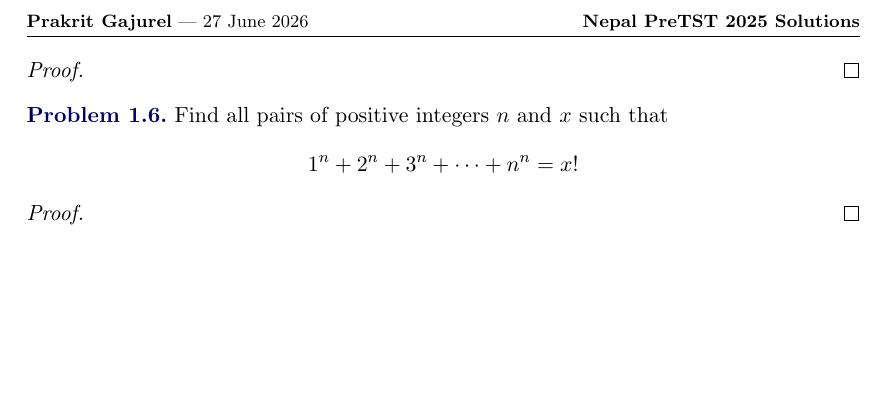
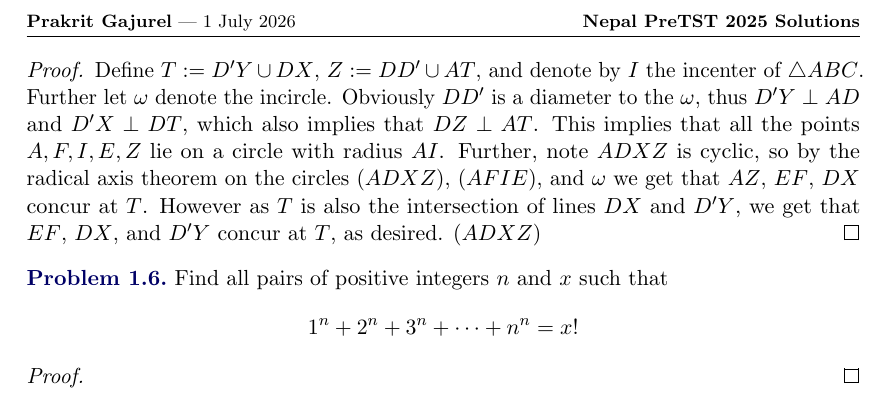
Before and after one commit to GodChungus/Nepal-PreTST-Solutions, a LaTeX document (ptst25.tex): part of page 2 of 2, cut so that both start at the same text, the shorter picture padded with empty space. The pictures show the PDF file ptst25.pdf that the author committed with the source.

Commit message:
Add files via upload

```diff
--- a/ptst25.tex
+++ b/ptst25.tex
@@ -5,7 +5,7 @@
 \begin{document}
 \title{Nepal PreTST 2025 Solutions}
 \author{Prakrit Gajurel}
-\date{27 June 2026}
+\date{1 July 2026}
 \maketitle
 
 \section{Problems}
@@ -55,7 +55,14 @@
 \end{problem}
 
 \begin{proof}
-
+    Define $T := D'Y \cup DX$, $Z := DD' \cup AT$, and denote by $I$ the incenter of $\triangle ABC$. Further let $\omega$ denote the
+    incircle.
+    Obviously $DD'$ is a diameter to the $\omega$, thus $D'Y \perp AD$ and $D'X \perp DT$, which also implies that $DZ \perp AT$.
+    This implies that all the points $A, F, I, E, Z$ lie on a circle with radius $AI$. Further, note $ADXZ$ is cyclic,
+    so by the radical axis theorem on the circles $(ADXZ)$, $(AFIE)$, and $\omega$ we get that $AZ$, $EF$, $DX$ concur at $T$.
+    However as $T$ is also the intersection of lines $DX$ and $D'Y$, we get that $EF$, $DX$, and $D'Y$ concur at $T$,
+    as desired.
+    $(ADXZ)$
 \end{proof}
 
 \begin{problem}
```
Also changed, not shown: ptst25.pdf.
